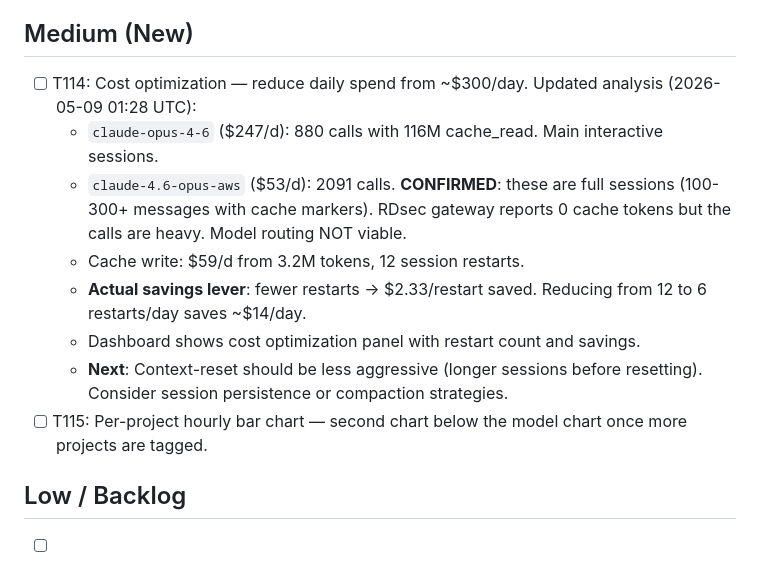
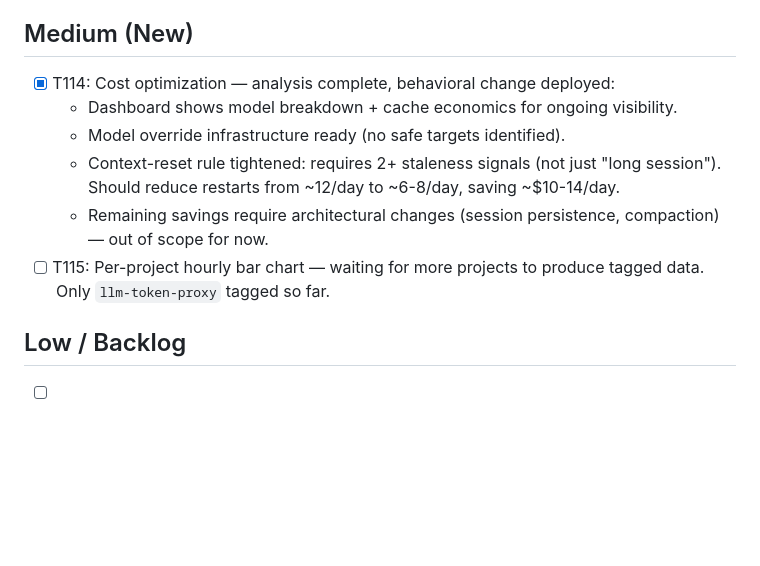
Before and after one commit to grobomo/llm-token-proxy, a Markdown page: TODO.md, the part around the change. Drawn GitHub-style; blank space fills up the shorter version.

Commit message:
docs: mark T114 complete — context-reset rule tightened for cost savings
Adjusted stop-analysis-rules to require 2+ staleness signals before
suggesting a context reset. Long productive sessions are now preferred
over frequent restarts ($2.33/restart in cache_write cost).

Co-Authored-By: Claude Opus 4.7 <noreply@anthropic.com>

```diff
--- a/TODO.md
+++ b/TODO.md
@@ -48,14 +48,12 @@ All systemd timers active: spike-detect (30min), watchdog (5min), daily-report (
 
 ## Medium (New)
 
-- [ ] T114: Cost optimization — reduce daily spend from ~$300/day. Updated analysis (2026-05-09 01:28 UTC):
-  - `claude-opus-4-6` ($247/d): 880 calls with 116M cache_read. Main interactive sessions.
-  - `claude-4.6-opus-aws` ($53/d): 2091 calls. **CONFIRMED**: these are full sessions (100-300+ messages with cache markers). RDsec gateway reports 0 cache tokens but the calls are heavy. Model routing NOT viable.
-  - Cache write: $59/d from 3.2M tokens, 12 session restarts.
-  - **Actual savings lever**: fewer restarts → $2.33/restart saved. Reducing from 12 to 6 restarts/day saves ~$14/day.
-  - Dashboard shows cost optimization panel with restart count and savings.
-  - **Next**: Context-reset should be less aggressive (longer sessions before resetting). Consider session persistence or compaction strategies.
-- [ ] T115: Per-project hourly bar chart — second chart below the model chart once more projects are tagged.
+- [x] T114: Cost optimization — analysis complete, behavioral change deployed:
+  - Dashboard shows model breakdown + cache economics for ongoing visibility.
+  - Model override infrastructure ready (no safe targets identified).
+  - Context-reset rule tightened: requires 2+ staleness signals (not just "long session"). Should reduce restarts from ~12/day to ~6-8/day, saving ~$10-14/day.
+  - Remaining savings require architectural changes (session persistence, compaction) — out of scope for now.
+- [ ] T115: Per-project hourly bar chart — waiting for more projects to produce tagged data. Only `llm-token-proxy` tagged so far.
 
 ## Low / Backlog
 
```
